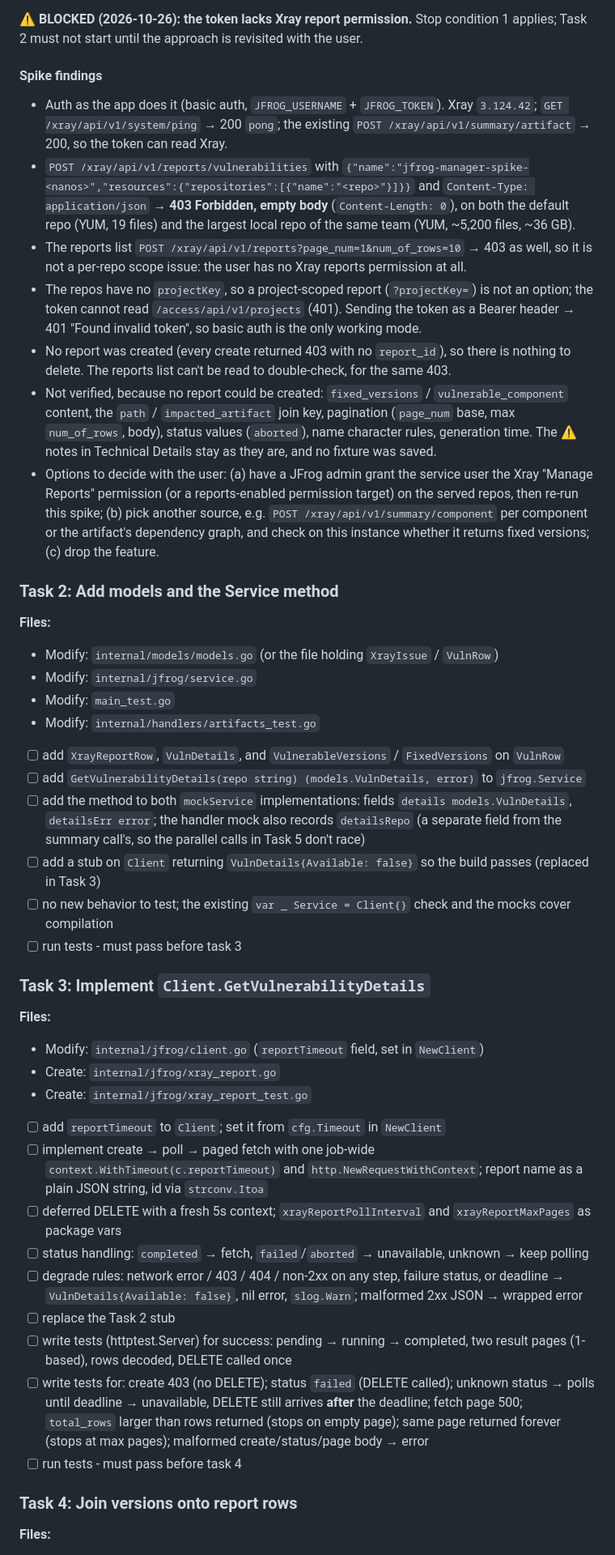
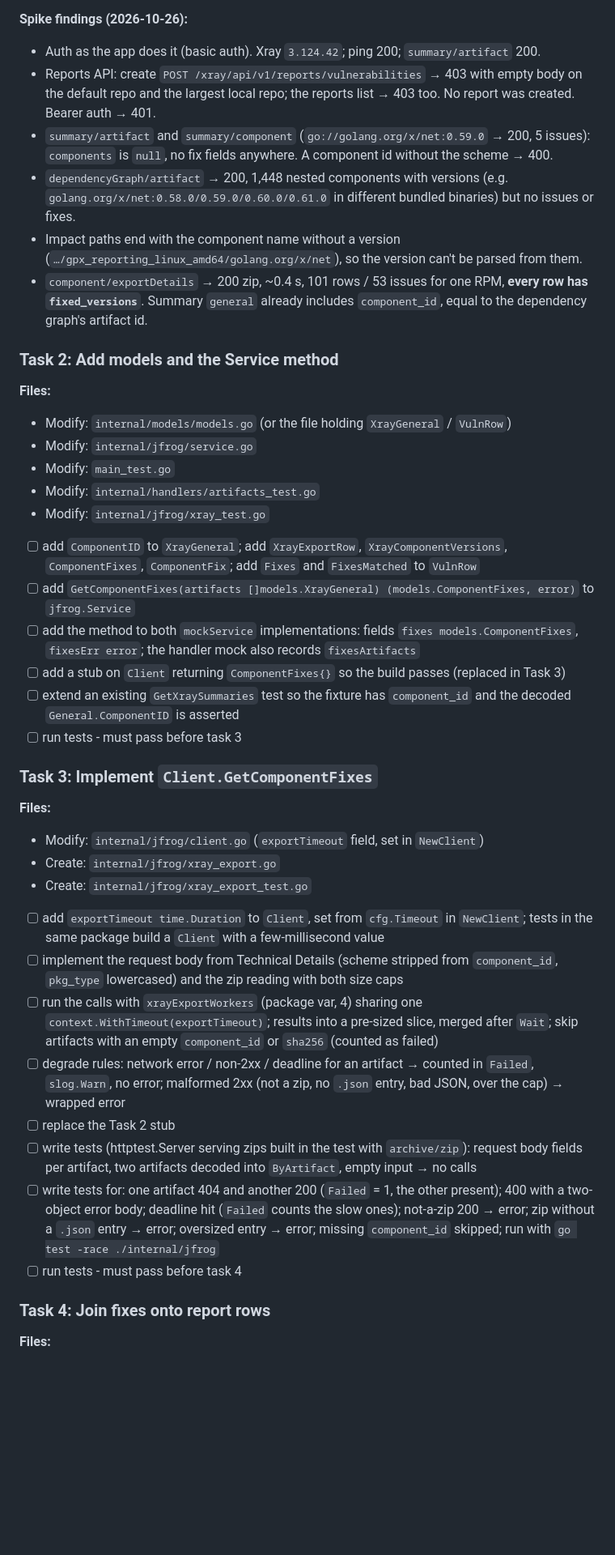
Before and after one commit to FulgerX2007/jfrog-manager, a Markdown page: docs/plans/20261026-vuln-fixed-versions.md, the part around one of its changes. Shown at 81% size. Drawn GitHub-style; blank space fills up the shorter version.

Commit message:
docs: switch version source to Xray exportDetails API

```diff
--- a/docs/plans/20261026-vuln-fixed-versions.md
+++ b/docs/plans/20261026-vuln-fixed-versions.md
@@ -115,48 +131,45 @@
 - [x] no code change in this task, so no tests; `go test ./...` still passes
 
-⚠️ **BLOCKED (2026-10-26): the token lacks Xray report permission.** Stop condition 1 applies; Task 2 must not start until the approach is revisited with the user.
-
-#### Spike findings
-- Auth as the app does it (basic auth, `JFROG_USERNAME` + `JFROG_TOKEN`). Xray `3.124.42`; `GET /xray/api/v1/system/ping` → 200 `pong`; the existing `POST /xray/api/v1/summary/artifact` → 200, so the token can read Xray.
-- `POST /xray/api/v1/reports/vulnerabilities` with `{"name":"jfrog-manager-spike-<nanos>","resources":{"repositories":[{"name":"<repo>"}]}}` and `Content-Type: application/json` → **403 Forbidden, empty body** (`Content-Length: 0`), on both the default repo (YUM, 19 files) and the largest local repo of the same team (YUM, ~5,200 files, ~36 GB).
-- The reports list `POST /xray/api/v1/reports?page_num=1&num_of_rows=10` → 403 as well, so it is not a per-repo scope issue: the user has no Xray reports permission at all.
-- The repos have no `projectKey`, so a project-scoped report (`?projectKey=`) is not an option; the token cannot read `/access/api/v1/projects` (401). Sending the token as a Bearer header → 401 "Found invalid token", so basic auth is the only working mode.
-- No report was created (every create returned 403 with no `report_id`), so there is nothing to delete. The reports list can't be read to double-check, for the same 403.
-- Not verified, because no report could be created: `fixed_versions` / `vulnerable_component` content, the `path` / `impacted_artifact` join key, pagination (`page_num` base, max `num_of_rows`, body), status values (`aborted`), name character rules, generation time. The ⚠️ notes in Technical Details stay as they are, and no fixture was saved.
-- Options to decide with the user: (a) have a JFrog admin grant the service user the Xray "Manage Reports" permission (or a reports-enabled permission target) on the served repos, then re-run this spike; (b) pick another source, e.g. `POST /xray/api/v1/summary/component` per component or the artifact's dependency graph, and check on this instance whether it returns fixed versions; (c) drop the feature.
+**Spike findings (2026-10-26):**
+- Auth as the app does it (basic auth). Xray `3.124.42`; ping 200; `summary/artifact` 200.
+- Reports API: create `POST /xray/api/v1/reports/vulnerabilities` → 403 with empty body on the default repo and the largest local repo; the reports list → 403 too. No report was created. Bearer auth → 401.
+- `summary/artifact` and `summary/component` (`go://golang.org/x/net:0.59.0` → 200, 5 issues): `components` is `null`, no fix fields anywhere. A component id without the scheme → 400.
+- `dependencyGraph/artifact` → 200, 1,448 nested components with versions (e.g. `golang.org/x/net:0.58.0/0.59.0/0.60.0/0.61.0` in different bundled binaries) but no issues or fixes.
+- Impact paths end with the component name without a version (`…/gpx_reporting_linux_amd64/golang.org/x/net`), so the version can't be parsed from them.
+- `component/exportDetails` → 200 zip, ~0.4 s, 101 rows / 53 issues for one RPM, **every row has `fixed_versions`**. Summary `general` already includes `component_id`, equal to the dependency graph's artifact id.
 
 ### Task 2: Add models and the Service method
 
 **Files:**
-- Modify: `internal/models/models.go` (or the file holding `XrayIssue` / `VulnRow`)
+- Modify: `internal/models/models.go` (or the file holding `XrayGeneral` / `VulnRow`)
 - Modify: `internal/jfrog/service.go`
 - Modify: `main_test.go`
 - Modify: `internal/handlers/artifacts_test.go`
+- Modify: `internal/jfrog/xray_test.go`
 
-- [ ] add `XrayReportRow`, `VulnDetails`, and `VulnerableVersions` / `FixedVersions` on `VulnRow`
-- [ ] add `GetVulnerabilityDetails(repo string) (models.VulnDetails, error)` to `jfrog.Service`
-- [ ] add the method to both `mockService` implementations: fields `details models.VulnDetails`, `detailsErr error`; the handler mock also records `detailsRepo` (a separate field from the summary call's, so the parallel calls in Task 5 don't race)
-- [ ] add a stub on `Client` returning `VulnDetails{Available: false}` so the build passes (replaced in Task 3)
-- [ ] no new behavior to test; the existing `var _ Service = Client{}` check and the mocks cover compilation
+- [ ] add `ComponentID` to `XrayGeneral`; add `XrayExportRow`, `XrayComponentVersions`, `ComponentFixes`, `ComponentFix`; add `Fixes` and `FixesMatched` to `VulnRow`
+- [ ] add `GetComponentFixes(artifacts []models.XrayGeneral) (models.ComponentFixes, error)` to `jfrog.Service`
+- [ ] add the method to both `mockService` implementations: fields `fixes models.ComponentFixes`, `fixesErr error`; the handler mock also records `fixesArtifacts`
+- [ ] add a stub on `Client` returning `ComponentFixes{}` so the build passes (replaced in Task 3)
+- [ ] extend an existing `GetXraySummaries` test so the fixture has `component_id` and the decoded `General.ComponentID` is asserted
 - [ ] run tests - must pass before task 3
 
-### Task 3: Implement `Client.GetVulnerabilityDetails`
+### Task 3: Implement `Client.GetComponentFixes`
 
 **Files:**
-- Modify: `internal/jfrog/client.go` (`reportTimeout` field, set in `NewClient`)
-- Create: `internal/jfrog/xray_report.go`
-- Create: `internal/jfrog/xray_report_test.go`
+- Modify: `internal/jfrog/client.go` (`exportTimeout` field, set in `NewClient`)
+- Create: `internal/jfrog/xray_export.go`
+- Create: `internal/jfrog/xray_export_test.go`
 
-- [ ] add `reportTimeout` to `Client`; set it from `cfg.Timeout` in `NewClient`
-- [ ] implement create → poll → paged fetch with one job-wide `context.WithTimeout(c.reportTimeout)` and `http.NewRequestWithContext`; report name as a plain JSON string, id via `strconv.Itoa`
-- [ ] deferred DELETE with a fresh 5s context; `xrayReportPollInterval` and `xrayReportMaxPages` as package vars
-- [ ] status handling: `completed` → fetch, `failed`/`aborted` → unavailable, unknown → keep polling
-- [ ] degrade rules: network error / 403 / 404 / non-2xx on any step, failure status, or deadline → `VulnDetails{Available: false}`, nil error, `slog.Warn`; malformed 2xx JSON → wrapped error
+- [ ] add `exportTimeout time.Duration` to `Client`, set from `cfg.Timeout` in `NewClient`; tests in the same package build a `Client` with a few-millisecond value
+- [ ] implement the request body from Technical Details (scheme stripped from `component_id`, `pkg_type` lowercased) and the zip reading with both size caps
+- [ ] run the calls with `xrayExportWorkers` (package var, 4) sharing one `context.WithTimeout(exportTimeout)`; results into a pre-sized slice, merged after `Wait`; skip artifacts with an empty `component_id` or `sha256` (counted as failed)
+- [ ] degrade rules: network error / non-2xx / deadline for an artifact → counted in `Failed`, `slog.Warn`, no error; malformed 2xx (not a zip, no `.json` entry, bad JSON, over the cap) → wrapped error
 - [ ] replace the Task 2 stub
-- [ ] write tests (httptest.Server) for success: pending → running → completed, two result pages (1-based), rows decoded, DELETE called once
-- [ ] write tests for: create 403 (no DELETE); status `failed` (DELETE called); unknown status → polls until deadline → unavailable, DELETE still arrives **after** the deadline; fetch page 500; `total_rows` larger than rows returned (stops on empty page); same page returned forever (stops at max pages); malformed create/status/page body → error
+- [ ] write tests (httptest.Server serving zips built in the test with `archive/zip`): request body fields per artifact, two artifacts decoded into `ByArtifact`, empty input → no calls
+- [ ] write tests for: one artifact 404 and another 200 (`Failed` = 1, the other present); 400 with a two-object error body; deadline hit (`Failed` counts the slow ones); not-a-zip 200 → error; zip without a `.json` entry → error; oversized entry → error; missing `component_id` skipped; run with `go test -race ./internal/jfrog`
 - [ ] run tests - must pass before task 4
 
-### Task 4: Join versions onto report rows
+### Task 4: Join fixes onto report rows
 
 **Files:**
```
Also changed, not shown: other parts of docs/plans/20261026-vuln-fixed-versions.md (+92 -80 lines).
